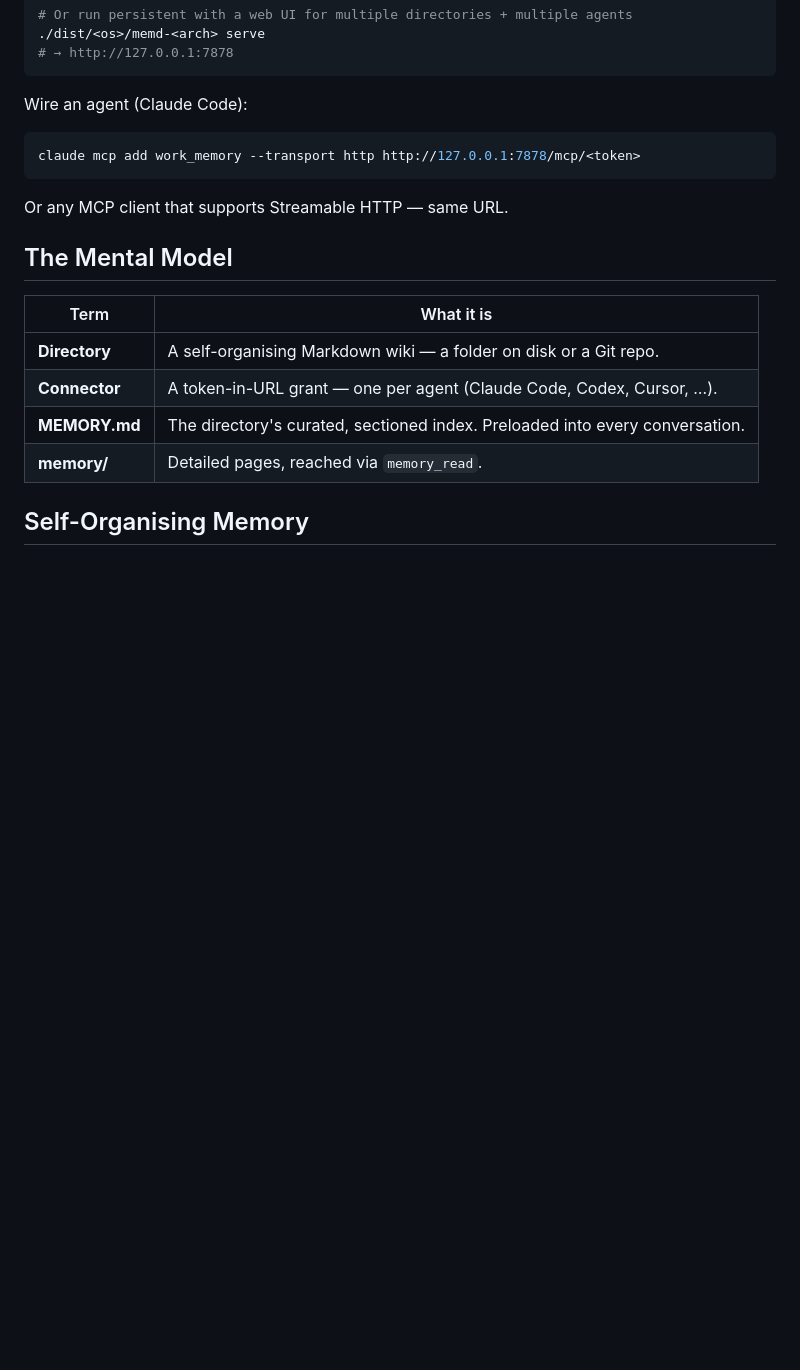
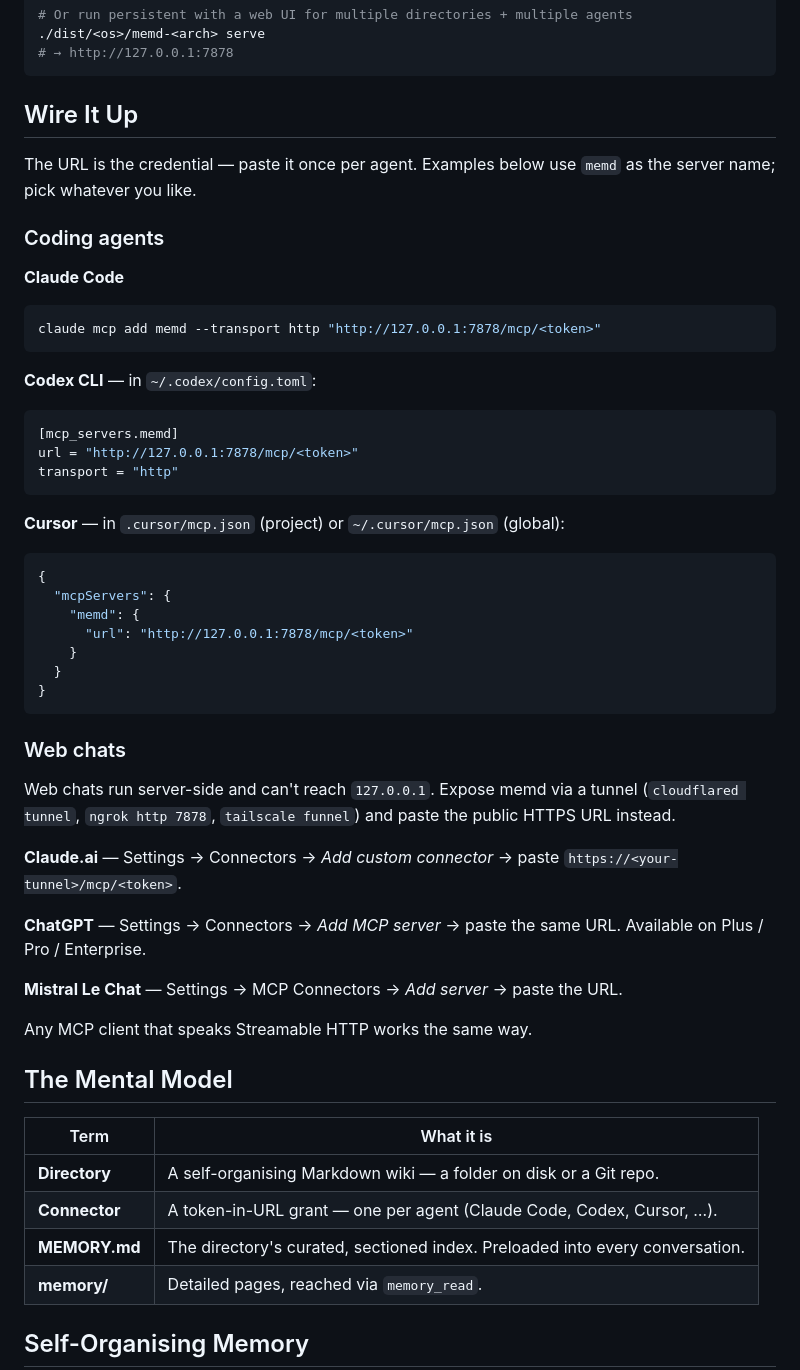
Before and after one commit to sudiptadeb/memd, a Markdown page: README.md, the part around the change. Rendered like a GitHub page; blank space fills up the shorter version.

Commit message:
README: name examples `memd`, add wire-up for 3 coding agents + 3 web chats
Replaces the single `claude mcp add work_memory ...` snippet with a
dedicated "Wire It Up" section. Coding agents: Claude Code, Codex CLI,
Cursor — each with the exact command or config block to paste. Web
chats: Claude.ai, ChatGPT, Mistral Le Chat — each as a settings flow,
prefaced by an honest note that they run server-side and need a
tunnel (cloudflared, ngrok, tailscale funnel) since memd binds to
127.0.0.1.

Standardises the example server name to `memd` to match the existing
docs/server.md examples.

````diff
--- a/README.md
+++ b/README.md
@@ -42,13 +42,49 @@ bash build/build.sh host
 # → http://127.0.0.1:7878
 ```
 
-Wire an agent (Claude Code):
+## Wire It Up
+
+The URL is the credential — paste it once per agent. Examples below use `memd` as the server name; pick whatever you like.
+
+### Coding agents
+
+**Claude Code**
 
 ```bash
-claude mcp add work_memory --transport http http://127.0.0.1:7878/mcp/<token>
+claude mcp add memd --transport http "http://127.0.0.1:7878/mcp/<token>"
 ```
 
-Or any MCP client that supports Streamable HTTP — same URL.
+**Codex CLI** — in `~/.codex/config.toml`:
+
+```toml
+[mcp_servers.memd]
+url = "http://127.0.0.1:7878/mcp/<token>"
+transport = "http"
+```
+
+**Cursor** — in `.cursor/mcp.json` (project) or `~/.cursor/mcp.json` (global):
+
+```json
+{
+  "mcpServers": {
+    "memd": {
+      "url": "http://127.0.0.1:7878/mcp/<token>"
+    }
+  }
+}
+```
+
+### Web chats
+
+Web chats run server-side and can't reach `127.0.0.1`. Expose memd via a tunnel (`cloudflared tunnel`, `ngrok http 7878`, `tailscale funnel`) and paste the public HTTPS URL instead.
+
+**Claude.ai** — Settings → Connectors → *Add custom connector* → paste `https://<your-tunnel>/mcp/<token>`.
+
+**ChatGPT** — Settings → Connectors → *Add MCP server* → paste the same URL. Available on Plus / Pro / Enterprise.
+
+**Mistral Le Chat** — Settings → MCP Connectors → *Add server* → paste the URL.
+
+Any MCP client that speaks Streamable HTTP works the same way.
 
 ## The Mental Model
 
````
